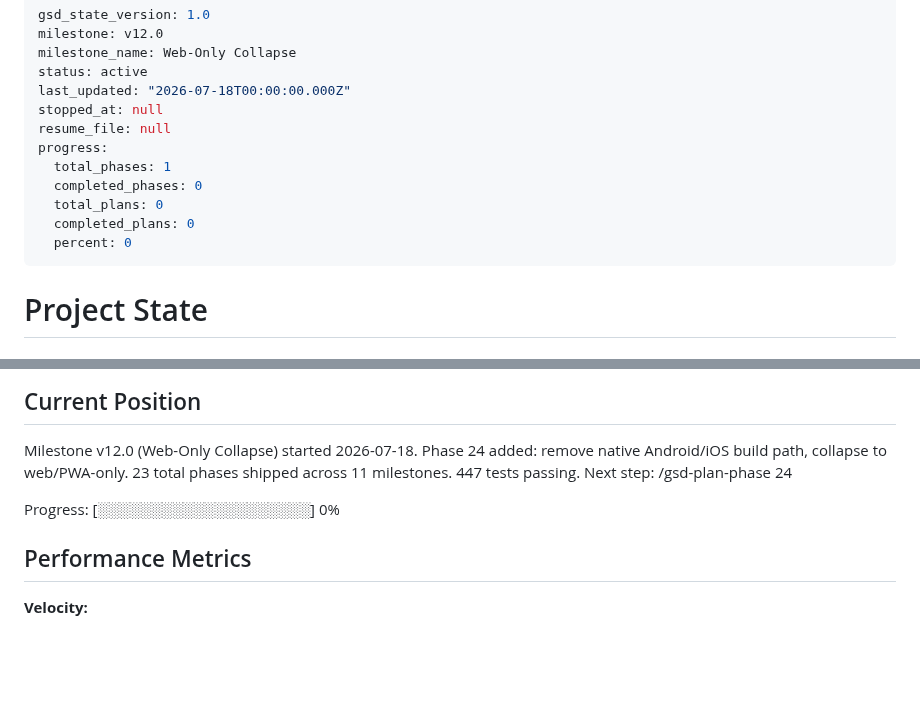
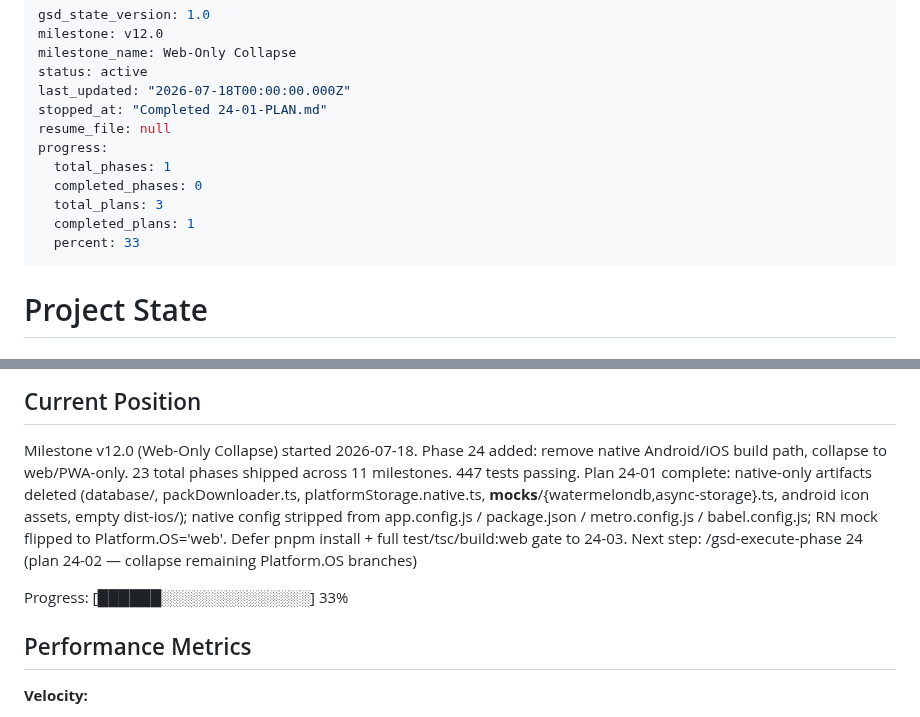
Before and after one commit to kbsimple/trivial-world, a Markdown page: .planning/STATE.md, 2 parts joined by grey strips. Rendered like a GitHub page; blank space fills up the shorter version.

Commit message:
docs(24-01): complete remove-native-build-path plan 01
- Add 24-01-SUMMARY.md (deletions + config strip; RN mock flipped to web)
- Update STATE.md (1/3 plans in v12.0; next: 24-02)
- Update ROADMAP.md (Phase 24 progress: 1/3, In Progress)

Co-Authored-By: Claude <noreply@anthropic.com>

```diff
--- a/.planning/STATE.md
+++ b/.planning/STATE.md
@@ -4,14 +4,14 @@ milestone: v12.0
 milestone_name: Web-Only Collapse
 status: active
 last_updated: "2026-07-18T00:00:00.000Z"
-stopped_at: null
+stopped_at: "Completed 24-01-PLAN.md"
 resume_file: null
 progress:
   total_phases: 1
   completed_phases: 0
-  total_plans: 0
-  completed_plans: 0
-  percent: 0
+  total_plans: 3
+  completed_plans: 1
+  percent: 33
 ---
 
 # Project State
@@ -27,9 +27,10 @@ See: .planning/PROJECT.md (updated 2026-06-13)
 
 Milestone v12.0 (Web-Only Collapse) started 2026-07-18. Phase 24 added: remove native Android/iOS build path, collapse to web/PWA-only.
 23 total phases shipped across 11 milestones. 447 tests passing.
-Next step: /gsd-plan-phase 24
+Plan 24-01 complete: native-only artifacts deleted (database/, packDownloader.ts, platformStorage.native.ts, __mocks__/{watermelondb,async-storage}.ts, android icon assets, empty dist-ios/); native config stripped from app.config.js / package.json / metro.config.js / babel.config.js; RN mock flipped to Platform.OS='web'. Defer pnpm install + full test/tsc/build:web gate to 24-03.
+Next step: /gsd-execute-phase 24 (plan 24-02 — collapse remaining Platform.OS branches)
 
-Progress: [░░░░░░░░░░░░░░░░░░░░] 0%
+Progress: [██████░░░░░░░░░░░░░░] 33%
 
 ## Performance Metrics
 
```
Also changed, not shown: .planning/ROADMAP.md (+2 -2 lines), 1 other file.
